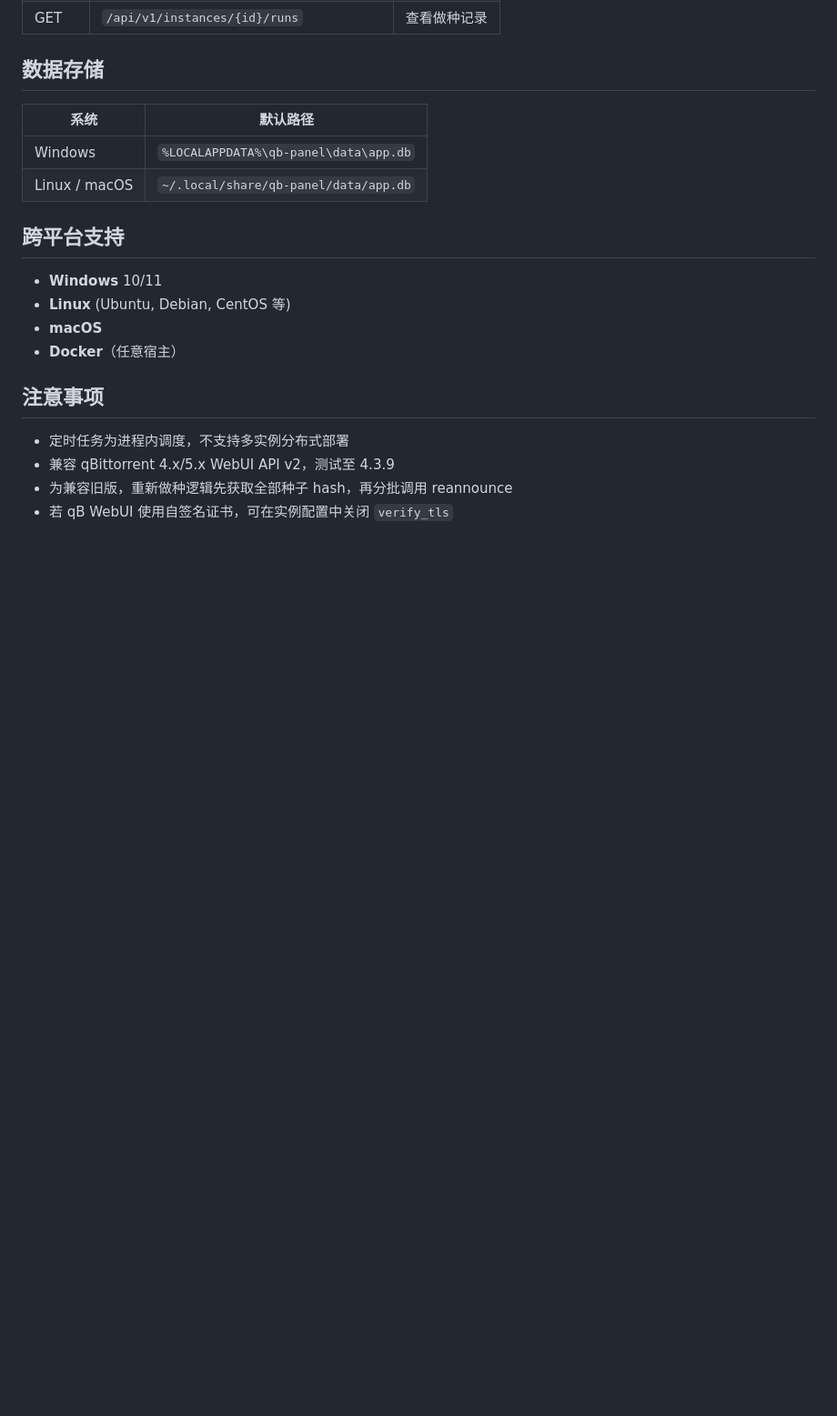
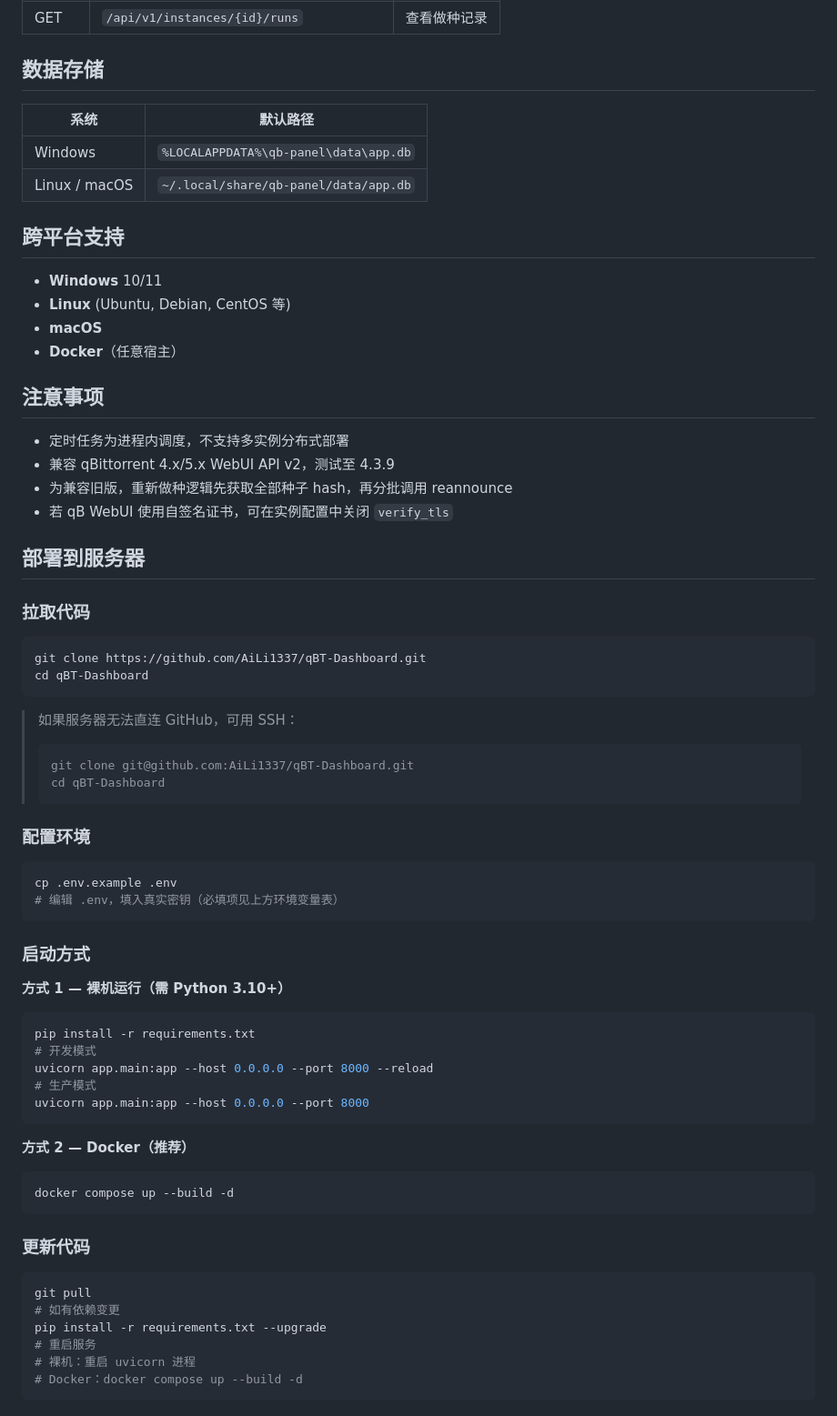
Before and after one commit to AiLi1337/qBT-Dashboard, a Markdown page: README.md, the part around the change. Shown at 91% size. Drawn GitHub-style; blank space fills up the shorter version.

Commit message:
添加服务器部署教程

````diff
--- a/README.md
+++ b/README.md
@@ -125,3 +125,54 @@ python -c "from cryptography.fernet import Fernet; print(Fernet.generate_key().d
 - 兼容 qBittorrent 4.x/5.x WebUI API v2，测试至 4.3.9
 - 为兼容旧版，重新做种逻辑先获取全部种子 hash，再分批调用 reannounce
 - 若 qB WebUI 使用自签名证书，可在实例配置中关闭 `verify_tls`
+
+## 部署到服务器
+
+### 拉取代码
+
+```bash
+git clone https://github.com/AiLi1337/qBT-Dashboard.git
+cd qBT-Dashboard
+```
+
+> 如果服务器无法直连 GitHub，可用 SSH：
+> ```bash
+> git clone git@github.com:AiLi1337/qBT-Dashboard.git
+> cd qBT-Dashboard
+> ```
+
+### 配置环境
+
+```bash
+cp .env.example .env
+# 编辑 .env，填入真实密钥（必填项见上方环境变量表）
+```
+
+### 启动方式
+
+**方式 1 — 裸机运行（需 Python 3.10+）**
+
+```bash
+pip install -r requirements.txt
+# 开发模式
+uvicorn app.main:app --host 0.0.0.0 --port 8000 --reload
+# 生产模式
+uvicorn app.main:app --host 0.0.0.0 --port 8000
+```
+
+**方式 2 — Docker（推荐）**
+
+```bash
+docker compose up --build -d
+```
+
+### 更新代码
+
+```bash
+git pull
+# 如有依赖变更
+pip install -r requirements.txt --upgrade
+# 重启服务
+# 裸机：重启 uvicorn 进程
+# Docker：docker compose up --build -d
+```
````
